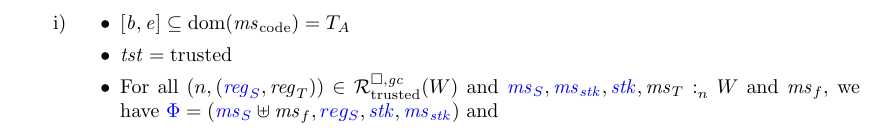
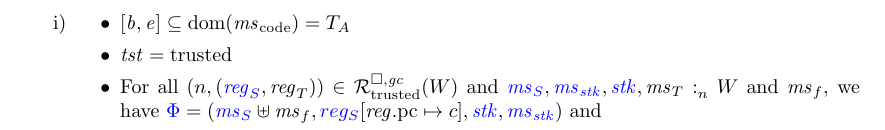
Before and after one commit to dominiquedevriese/capability-machine-reasoning-on-paper, a LaTeX document (fully-abstract-comp/ftlr-proof-cases-so.tex, which reads fully-abstract-comp/ftlr-proof-cases.tex): part of page 8 of 19, cut so that both start at the same text. Compiled offline with pdfLaTeX.

Commit message:
Added missing update of pc in assumptions of FTLR proof.

```diff
--- a/fully-abstract-comp/ftlr-proof-cases.tex
+++ b/fully-abstract-comp/ftlr-proof-cases.tex
@@ -366,7 +366,7 @@ By induction over $n$\footnote{if $n=0$, then we have a contradiction with $\Phi
   \item \begin{itemize}
     \item $[\baddr,\eaddr] \subseteq \dom(\mscode) = \ta$
     \item $\trust = \trusted$
-    \item For all $\npair{\stpair{\reg}{\reg}} \in \lrrtrusted(W)$ and $\memSat{\src{\ms_S},\src{\ms_\stk},\src{\stk},\ms_T}{W}$ and $\ms_f$, we have $\src{\Phi} = (\src{\ms_S} \uplus \ms_f, \src{reg_S}, \src{\stk}, \src{\ms_\stk})$ and
+    \item For all $\npair{\stpair{\reg}{\reg}} \in \lrrtrusted(W)$ and $\memSat{\src{\ms_S},\src{\ms_\stk},\src{\stk},\ms_T}{W}$ and $\ms_f$, we have $\src{\Phi} = (\src{\ms_S} \uplus \ms_f, \src{reg_S}\updReg{\pcreg}{c}, \src{\stk}, \src{\ms_\stk})$ and
       \begin{itemize}
       \item $\src{\Phi}$ checks $\stkb$ before calls in $\ta$ (Definition~\ref{def:check-stack-addr-before-call}).
       \item $\src{\Phi}$ uses link seals properly in $\ta$ with component parameters $\sigrets$ and $\sigcloss$ (Definition~\ref{def:use-return-seals-call}).
```
